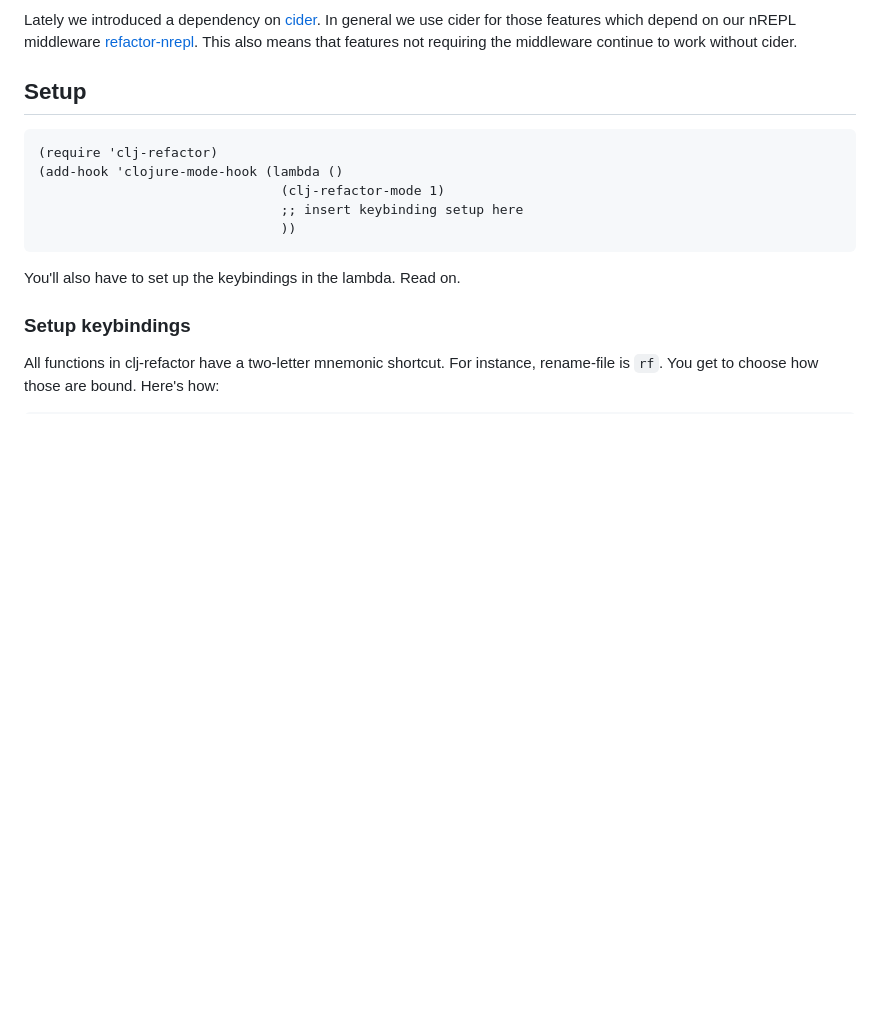
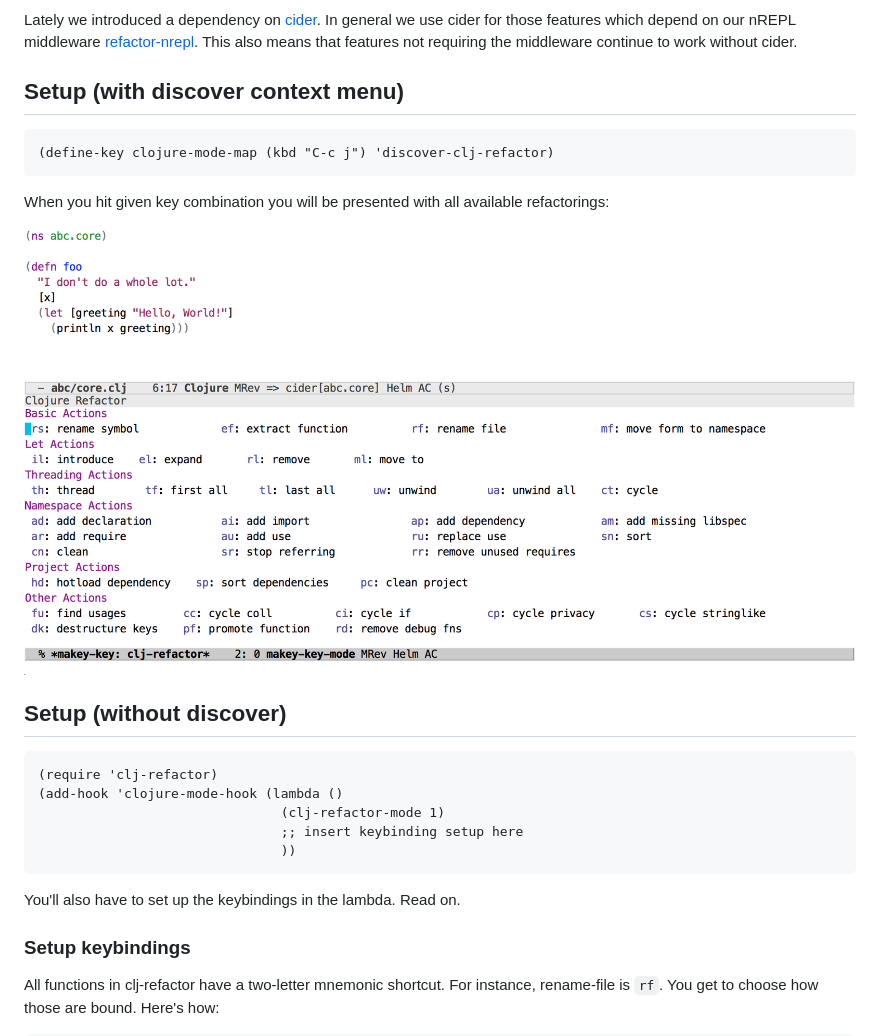
Before and after one commit to clojure-emacs/clj-refactor.el, a Markdown page: README.md, the part around the change. Drawn GitHub-style; pictures changed too: discover-clj-refactor.png (added); blank space fills up the shorter version.

Commit message:
Make easy to discover refactorings
TODO: make tests compatible with run-with-timer

````diff
--- a/README.md
+++ b/README.md
@@ -33,7 +33,19 @@ those features which depend on our nREPL middleware
 [refactor-nrepl](https://github.com/clojure-emacs/refactor-nrepl). This also
 means that features not requiring the middleware continue to work without cider.
 
-## Setup
+## Setup (with discover context menu)
+
+```el
+(define-key clojure-mode-map (kbd "C-c j") 'discover-clj-refactor)
+```
+
+When you hit given key combination you will be presented with all
+available refactorings:
+
+![discover context menu](discover-clj-refactor.png)
+
+
+## Setup (without discover)
 
 ```el
 (require 'clj-refactor)
````
Also changed, not shown: 2 other files.
